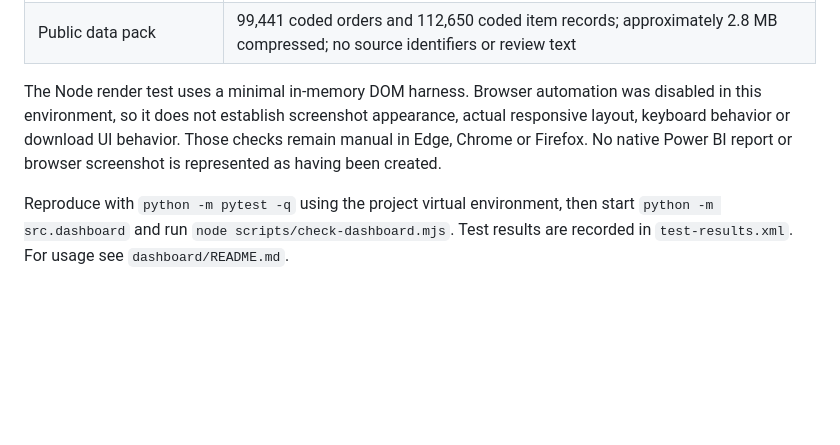
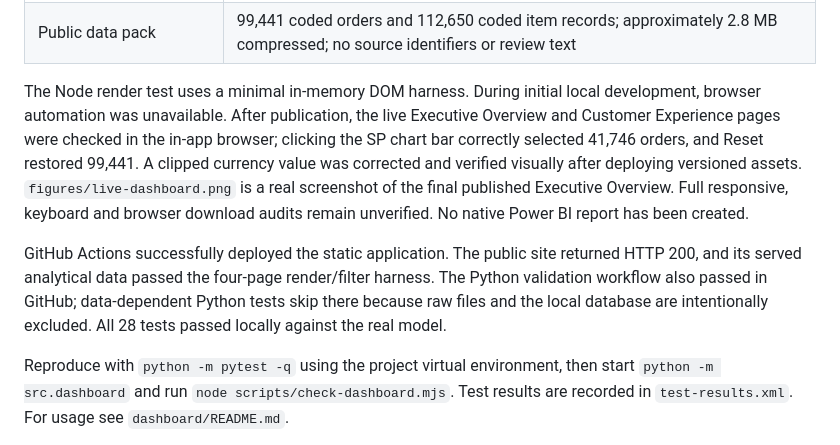
Before and after one commit to seun-john/ecommerce-revenue-cx-intelligence, a Markdown page: reports/DASHBOARD_VALIDATION.md, the part around the change. Drawn GitHub-style; blank space fills up the shorter version.

```diff
--- a/reports/DASHBOARD_VALIDATION.md
+++ b/reports/DASHBOARD_VALIDATION.md
@@ -19,6 +19,8 @@ Validation performed on 30 October 2026 using the original downloaded Olist mode
 | GitHub Pages engine | All KPIs and nine analytical tables match DuckDB across 11 filter populations |
 | Public data pack | 99,441 coded orders and 112,650 coded item records; approximately 2.8 MB compressed; no source identifiers or review text |
 
-The Node render test uses a minimal in-memory DOM harness. Browser automation was disabled in this environment, so it does not establish screenshot appearance, actual responsive layout, keyboard behavior or download UI behavior. Those checks remain manual in Edge, Chrome or Firefox. No native Power BI report or browser screenshot is represented as having been created.
+The Node render test uses a minimal in-memory DOM harness. During initial local development, browser automation was unavailable. After publication, the live Executive Overview and Customer Experience pages were checked in the in-app browser; clicking the SP chart bar correctly selected 41,746 orders, and Reset restored 99,441. A clipped currency value was corrected and verified visually after deploying versioned assets. `figures/live-dashboard.png` is a real screenshot of the final published Executive Overview. Full responsive, keyboard and browser download audits remain unverified. No native Power BI report has been created.
+
+GitHub Actions successfully deployed the static application. The public site returned HTTP 200, and its served analytical data passed the four-page render/filter harness. The Python validation workflow also passed in GitHub; data-dependent Python tests skip there because raw files and the local database are intentionally excluded. All 28 tests passed locally against the real model.
 
 Reproduce with `python -m pytest -q` using the project virtual environment, then start `python -m src.dashboard` and run `node scripts/check-dashboard.mjs`. Test results are recorded in `test-results.xml`. For usage see `dashboard/README.md`.
```
Also changed, not shown: README.md (+3 -1 lines), dashboard/README.md (+1 -1 lines), reports/figures/live-dashboard.png (added).
